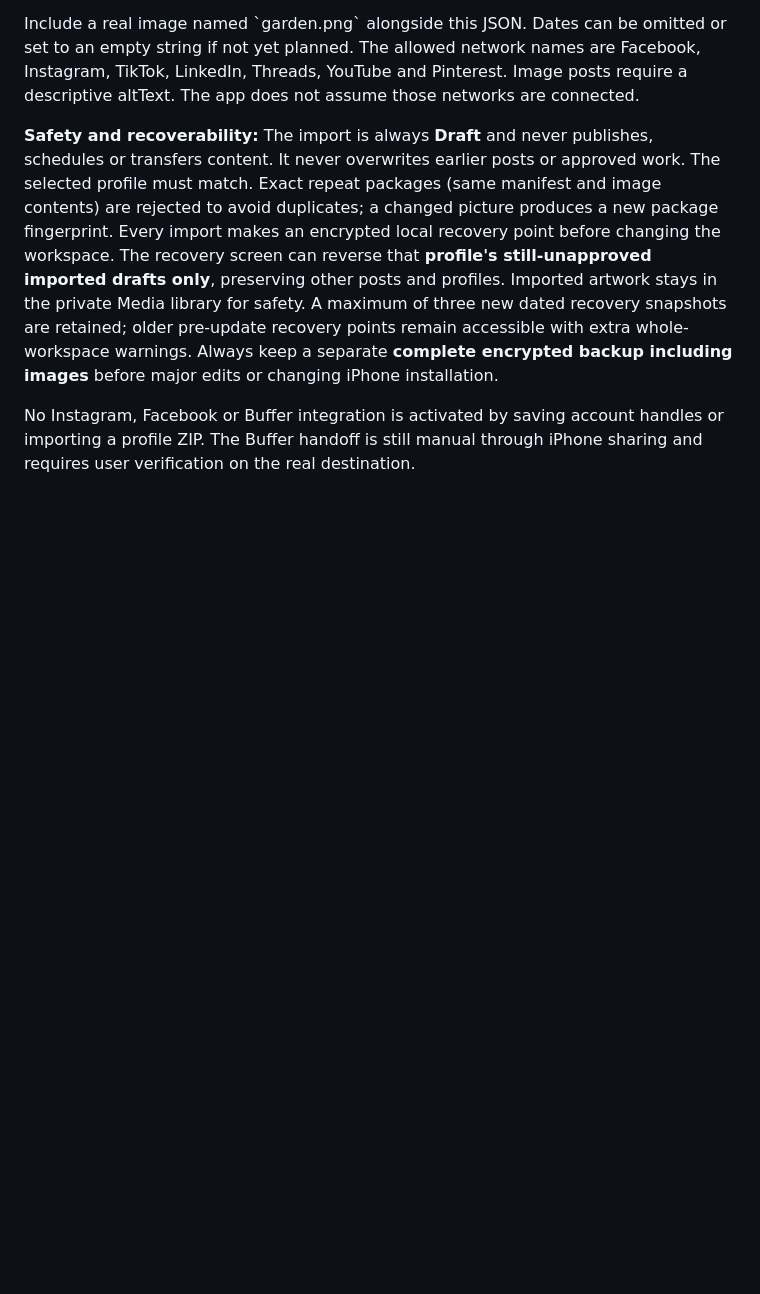
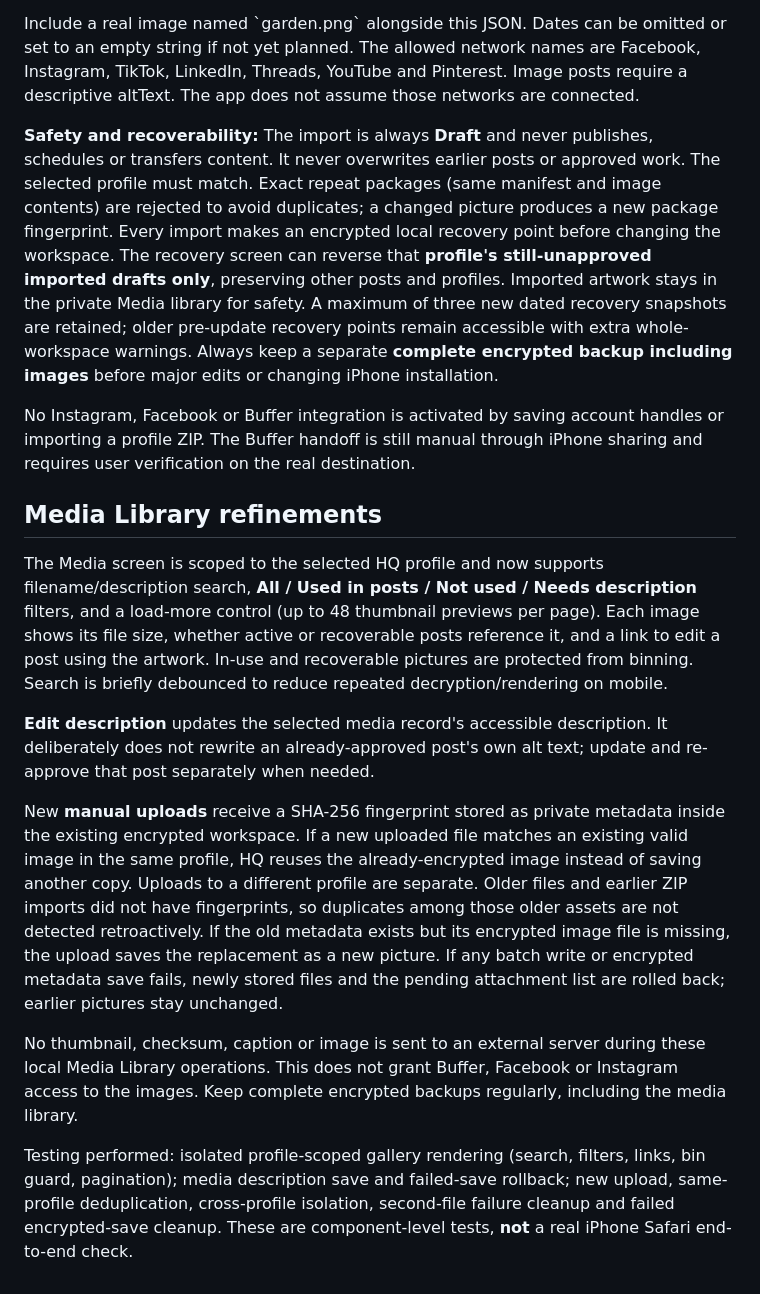
Before and after one commit to alyssamaygrogan-afk/life-website, a Markdown page: admin/README.md, the part around the change. Drawn GitHub-style; blank space fills up the shorter version.

Commit message:
Document iPhone media search, descriptions, private duplicates and failure rollback

```diff
--- a/admin/README.md
+++ b/admin/README.md
@@ -99,3 +99,16 @@ Include a real image named \`garden.png\` alongside this JSON. Dates can be omit
 **Safety and recoverability:** The import is always **Draft** and never publishes, schedules or transfers content. It never overwrites earlier posts or approved work. The selected profile must match. Exact repeat packages (same manifest and image contents) are rejected to avoid duplicates; a changed picture produces a new package fingerprint. Every import makes an encrypted local recovery point before changing the workspace. The recovery screen can reverse that **profile's still-unapproved imported drafts only**, preserving other posts and profiles. Imported artwork stays in the private Media library for safety. A maximum of three new dated recovery snapshots are retained; older pre-update recovery points remain accessible with extra whole-workspace warnings. Always keep a separate **complete encrypted backup including images** before major edits or changing iPhone installation.
 
 No Instagram, Facebook or Buffer integration is activated by saving account handles or importing a profile ZIP. The Buffer handoff is still manual through iPhone sharing and requires user verification on the real destination.
+
+
+## Media Library refinements
+
+The Media screen is scoped to the selected HQ profile and now supports filename/description search, **All / Used in posts / Not used / Needs description** filters, and a load-more control (up to 48 thumbnail previews per page). Each image shows its file size, whether active or recoverable posts reference it, and a link to edit a post using the artwork. In-use and recoverable pictures are protected from binning. Search is briefly debounced to reduce repeated decryption/rendering on mobile.
+
+**Edit description** updates the selected media record's accessible description. It deliberately does not rewrite an already-approved post's own alt text; update and re-approve that post separately when needed.
+
+New **manual uploads** receive a SHA-256 fingerprint stored as private metadata inside the existing encrypted workspace. If a new uploaded file matches an existing valid image in the same profile, HQ reuses the already-encrypted image instead of saving another copy. Uploads to a different profile are separate. Older files and earlier ZIP imports did not have fingerprints, so duplicates among those older assets are not detected retroactively. If the old metadata exists but its encrypted image file is missing, the upload saves the replacement as a new picture. If any batch write or encrypted metadata save fails, newly stored files and the pending attachment list are rolled back; earlier pictures stay unchanged.
+
+No thumbnail, checksum, caption or image is sent to an external server during these local Media Library operations. This does not grant Buffer, Facebook or Instagram access to the images. Keep complete encrypted backups regularly, including the media library.
+
+Testing performed: isolated profile-scoped gallery rendering (search, filters, links, bin guard, pagination); media description save and failed-save rollback; new upload, same-profile deduplication, cross-profile isolation, second-file failure cleanup and failed encrypted-save cleanup. These are component-level tests, **not** a real iPhone Safari end-to-end check.
```
